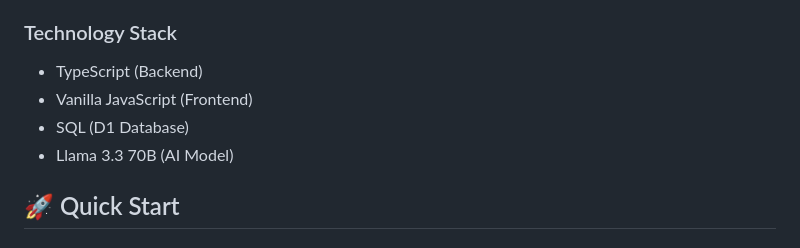
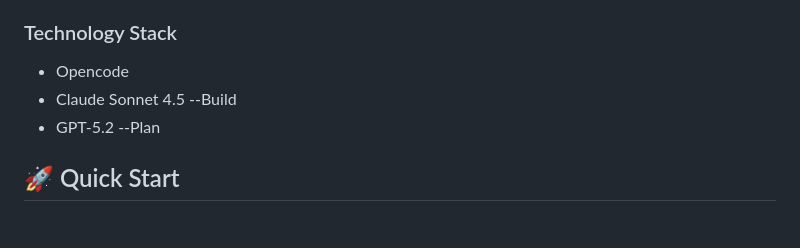
Before and after one commit to chelsea259288-dev/feedback-triage-copilot, a Markdown page: README.md, the part around the change. Rendered like a GitHub page.

```diff
--- a/README.md
+++ b/README.md
@@ -23,10 +23,9 @@ Feedback Triage Copilot is a production-ready feedback management system that de
 
 ### Technology Stack
 
-- TypeScript (Backend)
-- Vanilla JavaScript (Frontend)
-- SQL (D1 Database)
-- Llama 3.3 70B (AI Model)
+- Opencode
+- Claude Sonnet 4.5 --Build
+- GPT-5.2 --Plan
 
 ## 🚀 Quick Start
 
```
